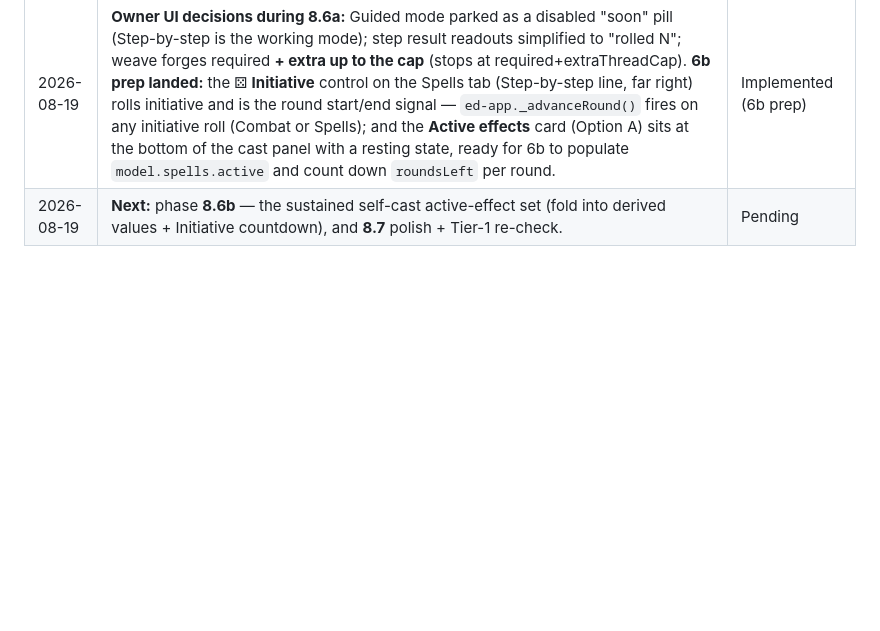
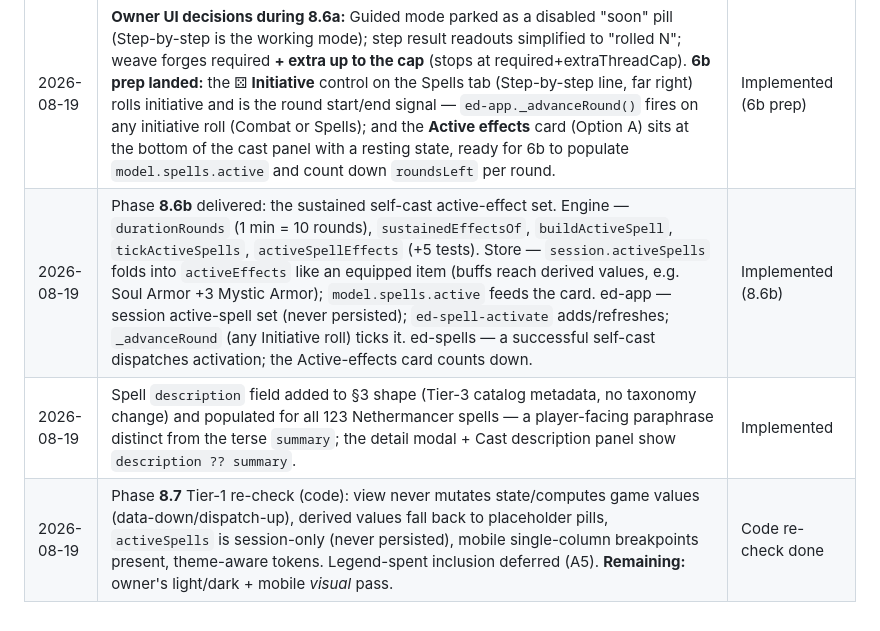
Before and after one commit to Odenson/ed-charSheet, a Markdown page: plans/PLAN-SPELLS.md, the part around the change. GitHub-like rendering; blank space fills up the shorter version.

Commit message:
docs(spells): changelog — 8.6b fold+countdown, descriptions, 8.7 code re-check
Co-Authored-By: Claude Opus 4.8 <noreply@anthropic.com>

```diff
--- a/plans/PLAN-SPELLS.md
+++ b/plans/PLAN-SPELLS.md
@@ -674,4 +674,6 @@ extension of the thread-item / charm model) — no rework of §3–§6 expected.
 | 2026-08-18 | **N4 resolved (owner):** keep `learntSuccess` — consumer is the Learn-a-spell flow; the learn test's success levels are recorded per spell (§4, §6). No open flags remain; §3/§4 Tier-1 shapes ready for sign-off. | **Shapes ready — awaiting sign-off** |
 | 2026-08-19 | **Shapes signed off (owner) — implementation started on `dev`.** Phase **8.2** catalog seed: `rules/spells.json` (`ed-spells/1`) with all **123 Nethermancer** spells, Circles 1–15 — mechanics + Success Levels/Extra Threads + `threadCap` + taxonomy `effects[]` (19 curated combat spells, `note` for rituals/summons), seeded via `tools/archive/build-nethermancer-spells.mjs`. **8.3** character `spells` block added to the local `chakka-test` fixture (Archer C4 / Nethermancer C3; gitignored, not committed). **8.4** `engine/spells.js` pure derivations + 13 tests; wired into the store as `model.spells`. **8.5** Grimoire view (`ui/ed-spells.js`): list by Discipline/Circle, detail modal, ✦ matrix place/release, edit-mode remove; `saveSpellEdits` overlay. **8.6a** cast workspace: cast-type chooser (Matrix/Grimoire/Raw, Item disabled), Weave/Cast/Effect rolls through the shared modal (Karma + pass/fail), step result readouts, thread counter + greying, **extra-thread → option assignment**, **cast success-levels visual**, learnt marker + fixed-height Raw scroll. | Implemented (8.2–8.6a) |
 | 2026-08-19 | **Owner UI decisions during 8.6a:** Guided mode parked as a disabled "soon" pill (Step-by-step is the working mode); step result readouts simplified to "rolled N"; weave forges required **+ extra up to the cap** (stops at required+extraThreadCap). **6b prep landed:** the ⚄ **Initiative** control on the Spells tab (Step-by-step line, far right) rolls initiative and is the round start/end signal — `ed-app._advanceRound()` fires on any initiative roll (Combat or Spells); and the **Active effects** card (Option A) sits at the bottom of the cast panel with a resting state, ready for 6b to populate `model.spells.active` and count down `roundsLeft` per round. | Implemented (6b prep) |
-| 2026-08-19 | **Next:** phase **8.6b** — the sustained self-cast active-effect set (fold into derived values + Initiative countdown), and **8.7** polish + Tier-1 re-check. | Pending |
+| 2026-08-19 | Phase **8.6b** delivered: the sustained self-cast active-effect set. Engine — `durationRounds` (1 min = 10 rounds), `sustainedEffectsOf`, `buildActiveSpell`, `tickActiveSpells`, `activeSpellEffects` (+5 tests). Store — `session.activeSpells` folds into `activeEffects` like an equipped item (buffs reach derived values, e.g. Soul Armor +3 Mystic Armor); `model.spells.active` feeds the card. ed-app — session active-spell set (never persisted); `ed-spell-activate` adds/refreshes; `_advanceRound` (any Initiative roll) ticks it. ed-spells — a successful self-cast dispatches activation; the Active-effects card counts down. | Implemented (8.6b) |
+| 2026-08-19 | Spell `description` field added to §3 shape (Tier-3 catalog metadata, no taxonomy change) and populated for all 123 Nethermancer spells — a player-facing paraphrase distinct from the terse `summary`; the detail modal + Cast description panel show `description ?? summary`. | Implemented |
+| 2026-08-19 | Phase **8.7** Tier-1 re-check (code): view never mutates state/computes game values (data-down/dispatch-up), derived values fall back to placeholder pills, `activeSpells` is session-only (never persisted), mobile single-column breakpoints present, theme-aware tokens. Legend-spent inclusion deferred (A5). **Remaining:** owner's light/dark + mobile *visual* pass. | Code re-check done |
```
